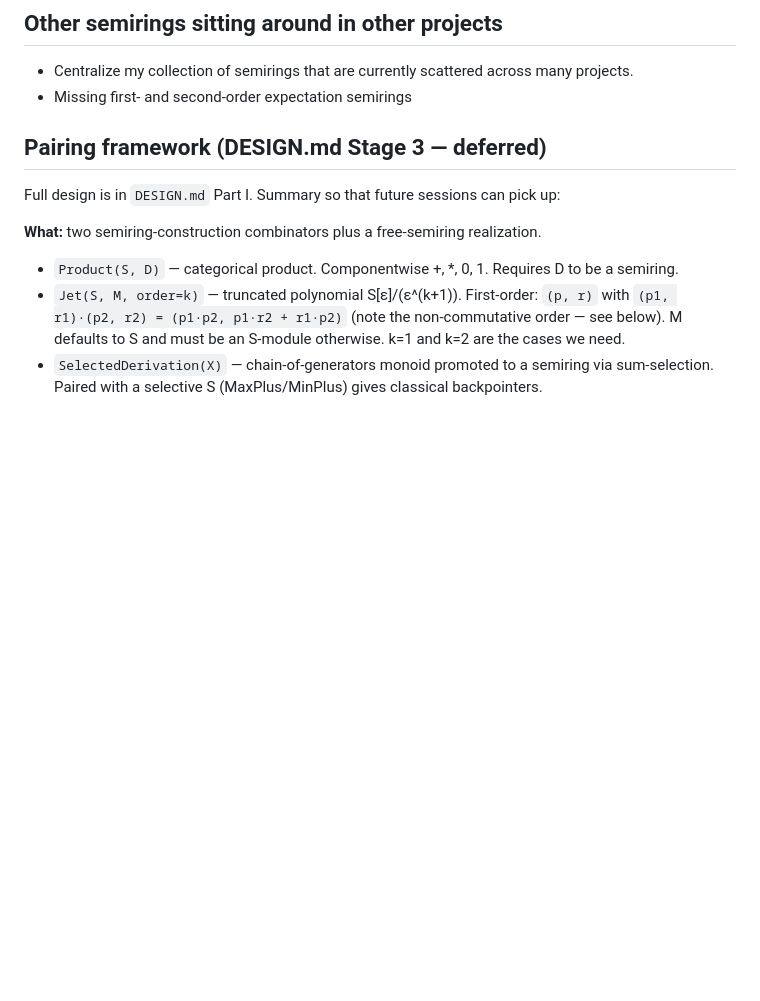
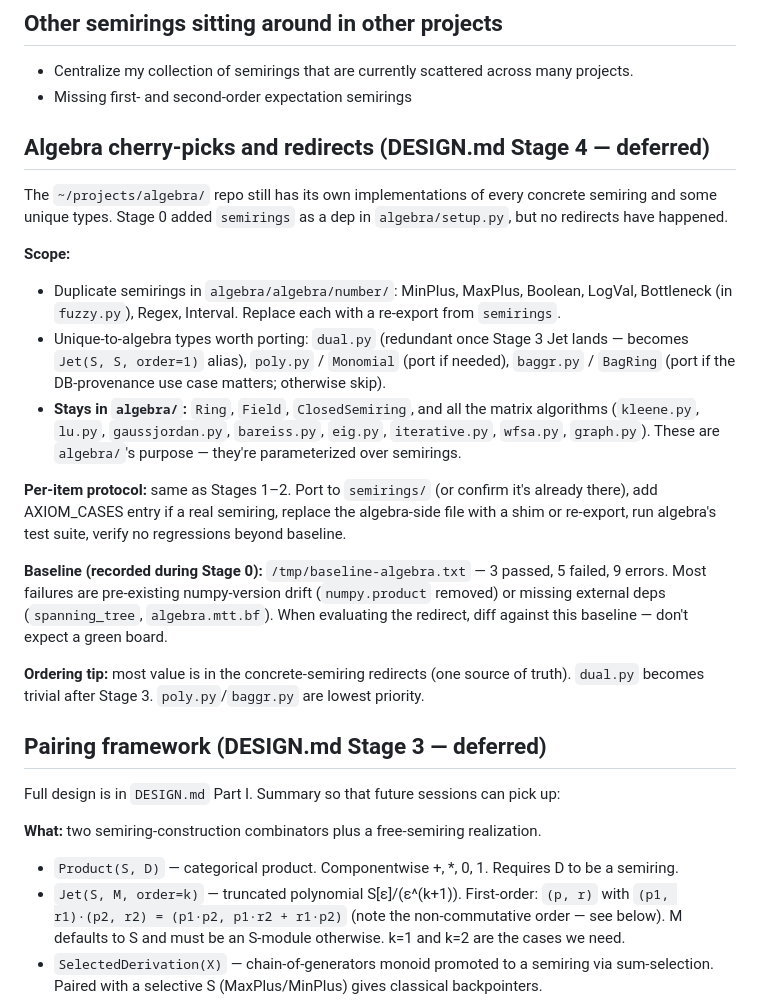
Before and after one commit to timvieira/semirings, a Markdown page: TODO.md, the part around the change. Drawn GitHub-style; blank space fills up the shorter version.

Commit message:
TODO: capture algebra-redirect state (DESIGN.md Stage 4) for future session
Per-item protocol, scope (which algebra/ types to port vs which stay),
and baseline pointer so a future session doesn't have to rediscover the
state.

Co-Authored-By: Claude Opus 4.7 (1M context) <noreply@anthropic.com>

```diff
--- a/TODO.md
+++ b/TODO.md
@@ -28,6 +28,22 @@
 ## Other semirings sitting around in other projects
 - Centralize my collection of semirings that are currently scattered across many projects.
 - Missing first- and second-order expectation semirings
+
+## Algebra cherry-picks and redirects (DESIGN.md Stage 4 — deferred)
+
+The `~/projects/algebra/` repo still has its own implementations of every concrete semiring and some unique types. Stage 0 added `semirings` as a dep in `algebra/setup.py`, but no redirects have happened.
+
+**Scope:**
+
+- Duplicate semirings in `algebra/algebra/number/`: MinPlus, MaxPlus, Boolean, LogVal, Bottleneck (in `fuzzy.py`), Regex, Interval. Replace each with a re-export from `semirings`.
+- Unique-to-algebra types worth porting: `dual.py` (redundant once Stage 3 Jet lands — becomes `Jet(S, S, order=1)` alias), `poly.py` / `Monomial` (port if needed), `baggr.py` / `BagRing` (port if the DB-provenance use case matters; otherwise skip).
+- **Stays in `algebra/`:** `Ring`, `Field`, `ClosedSemiring`, and all the matrix algorithms (`kleene.py`, `lu.py`, `gaussjordan.py`, `bareiss.py`, `eig.py`, `iterative.py`, `wfsa.py`, `graph.py`). These are `algebra/`'s purpose — they're parameterized over semirings.
+
+**Per-item protocol:** same as Stages 1–2. Port to `semirings/` (or confirm it's already there), add AXIOM_CASES entry if a real semiring, replace the algebra-side file with a shim or re-export, run algebra's test suite, verify no regressions beyond baseline.
+
+**Baseline (recorded during Stage 0):** `/tmp/baseline-algebra.txt` — 3 passed, 5 failed, 9 errors. Most failures are pre-existing numpy-version drift (`numpy.product` removed) or missing external deps (`spanning_tree`, `algebra.mtt.bf`). When evaluating the redirect, diff against this baseline — don't expect a green board.
+
+**Ordering tip:** most value is in the concrete-semiring redirects (one source of truth). `dual.py` becomes trivial after Stage 3. `poly.py`/`baggr.py` are lowest priority.
 
 ## Pairing framework (DESIGN.md Stage 3 — deferred)
 
```
